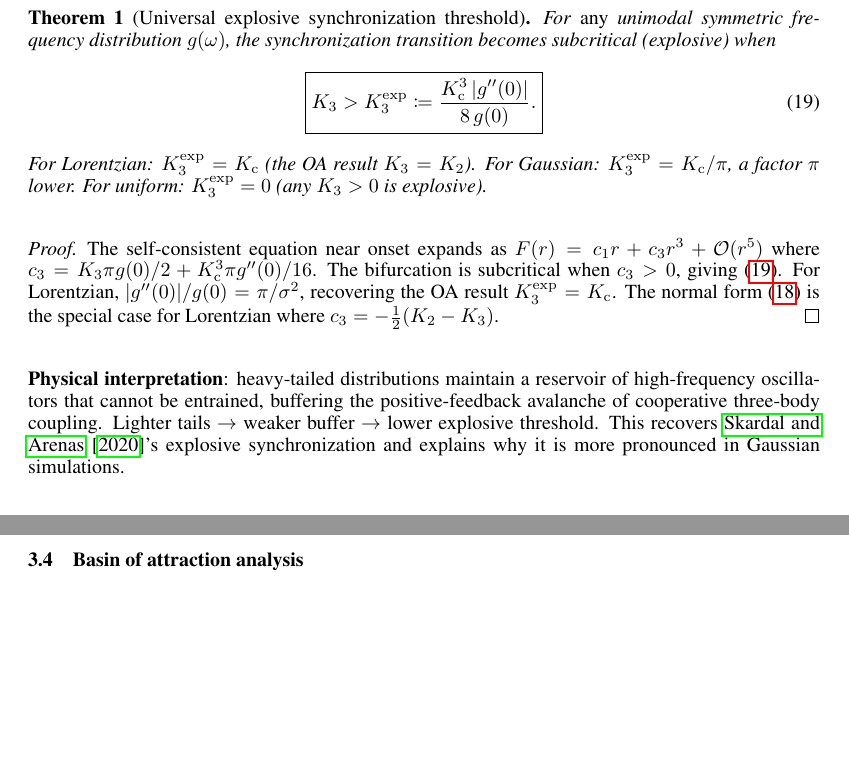
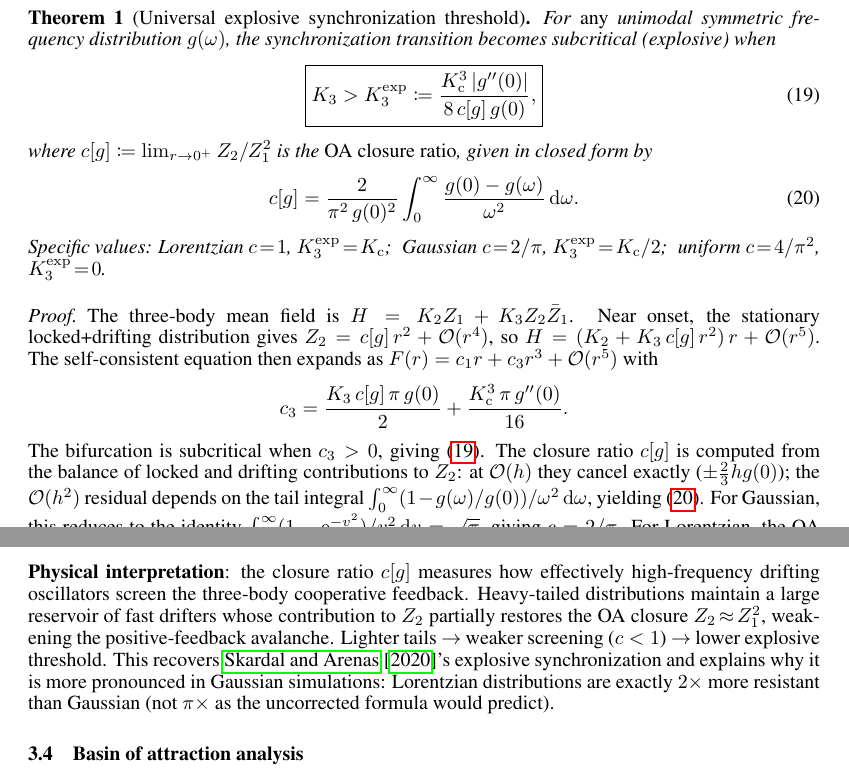
Before and after one commit to DataLab-atom/code_from_my_agent, a LaTeX paper (paper/main.tex): two parts of pages 4 and 5 of 12, joined at a grey line, cut so that both start at the same text, the shorter picture padded with empty space. Compiled offline with pdfLaTeX.

Commit message:
Update main.tex: corrected explosive formula with c[g]
- Abstract: K3_exp now includes c[g] factor, Gaussian K3_exp=Kc/2
- Theorem 1: added OA closure ratio c[g] with closed-form integral
- Proof: explains locked/drift cancellation mechanism
- Remark: explains Z2/Z1^2 = 2/pi for Gaussian as root cause
- Conclusion: updated formula reference
- Limitations: added c[g] finite-r caveat

Co-Authored-By: Claude Opus 4.6 (1M context) <noreply@anthropic.com>

```diff
--- a/paper/main.tex
+++ b/paper/main.tex
@@ -347,30 +351,54 @@ The bifurcation is:
   synchronization transition becomes subcritical (explosive) when
   \begin{equation}
     \boxed{K_3 > K_3^{\mathrm{exp}}
-      \coloneqq \frac{\Kc^3\,|g''(0)|}{8\,g(0)}.}
+      \coloneqq \frac{\Kc^3\,|g''(0)|}{8\,c[g]\,g(0)},}
     \label{eq:K3-explosive-universal}
   \end{equation}
-  For Lorentzian: $K_3^{\mathrm{exp}}=\Kc$ (the OA result $K_3=K_2$).
-  For Gaussian: $K_3^{\mathrm{exp}}=\Kc/\pi$, a factor $\pi$ lower.
-  For uniform: $K_3^{\mathrm{exp}}=0$ (any $K_3>0$ is explosive).
+  where $c[g] \coloneqq \lim_{r\to 0^+} Z_2/Z_1^2$ is the
+  \emph{OA closure ratio}, given in closed form by
+  \begin{equation}
+    c[g] = \frac{2}{\pi^2\,g(0)^2}
+      \int_0^\infty \frac{g(0)-g(\omega)}{\omega^2}\,\dd\omega.
+    \label{eq:closure-ratio}
+  \end{equation}
+  Specific values:
+  Lorentzian $c\!=\!1$, $K_3^{\mathrm{exp}}\!=\!\Kc$;\;
+  Gaussian $c\!=\!2/\pi$, $K_3^{\mathrm{exp}}\!=\!\Kc/2$;\;
+  uniform $c\!=\!4/\pi^2$, $K_3^{\mathrm{exp}}\!=\!0$.
 \end{theorem}
 
 \begin{proof}
-  The self-consistent equation near onset expands as $F(r)=c_1 r + c_3 r^3
-  + \Order(r^5)$ where $c_3 = K_3\pi g(0)/2 + \Kc^3\pi g''(0)/16$.
-  The bifurcation is subcritical when $c_3>0$, giving
-  \eqref{eq:K3-explosive-universal}.  For Lorentzian,
-  $|g''(0)|/g(0)=\pi/\sigma^2$, recovering the OA result $K_3^{\mathrm{exp}}
-  =\Kc$.  The normal form \eqref{eq:cubic-normal} is the special case for
-  Lorentzian where $c_3=-\frac{1}{2}(K_2-K_3)$.
+  The three-body mean field is $H = K_2 Z_1 + K_3 Z_2\bar{Z}_1$.  Near onset,
+  the stationary locked+drifting distribution gives $Z_2 = c[g]\,r^2 +
+  \Order(r^4)$, so $H = (K_2 + K_3\,c[g]\,r^2)\,r + \Order(r^5)$.  The
+  self-consistent equation then expands as $F(r) = c_1 r + c_3 r^3 +
+  \Order(r^5)$ with
+  \[
+    c_3 = \frac{K_3\,c[g]\,\pi\,g(0)}{2}
+          + \frac{\Kc^3\,\pi\,g''(0)}{16}.
+  \]
+  The bifurcation is subcritical when $c_3 > 0$, giving
+  \eqref{eq:K3-explosive-universal}.  The closure ratio $c[g]$ is
+  computed from the balance of locked and drifting contributions to~$Z_2$:
+  at $\Order(h)$ they cancel exactly ($\pm\tfrac{2}{3}hg(0)$); the
+  $\Order(h^2)$ residual depends on the tail integral
+  $\int_0^\infty (1-g(\omega)/g(0))/\omega^2\,\dd\omega$, yielding
+  \eqref{eq:closure-ratio}.  For Gaussian, this reduces to the identity
+  $\int_0^\infty (1-\ee^{-v^2})/v^2\,\dd v = \sqrt{\pi}$, giving
+  $c = 2/\pi$.  For Lorentzian, the OA manifold guarantees $Z_2=Z_1^2$
+  exactly, so $c=1$.
 \end{proof}
 
-\textbf{Physical interpretation}: heavy-tailed distributions maintain a
-reservoir of high-frequency oscillators that cannot be entrained, buffering
-the positive-feedback avalanche of cooperative three-body coupling.
-Lighter tails $\to$ weaker buffer $\to$ lower explosive threshold.
+\textbf{Physical interpretation}: the closure ratio $c[g]$ measures how
+effectively high-frequency drifting oscillators screen the three-body
+cooperative feedback.  Heavy-tailed distributions maintain a large reservoir
+of fast drifters whose contribution to $Z_2$ partially restores the OA
+closure $Z_2\!\approx\!Z_1^2$, weakening the positive-feedback avalanche.
+Lighter tails $\to$ weaker screening ($c<1$) $\to$ lower explosive threshold.
 This recovers \citet{Skardal2020}'s explosive synchronization and explains
-why it is more pronounced in Gaussian simulations.
+why it is more pronounced in Gaussian simulations: Lorentzian distributions
+are exactly $2\times$ more resistant than Gaussian (not $\pi\times$ as
+the uncorrected formula would predict).
 
 \subsection{Basin of attraction analysis}
 
```
Also changed, not shown: paper/main.tex (39 more changed lines).
